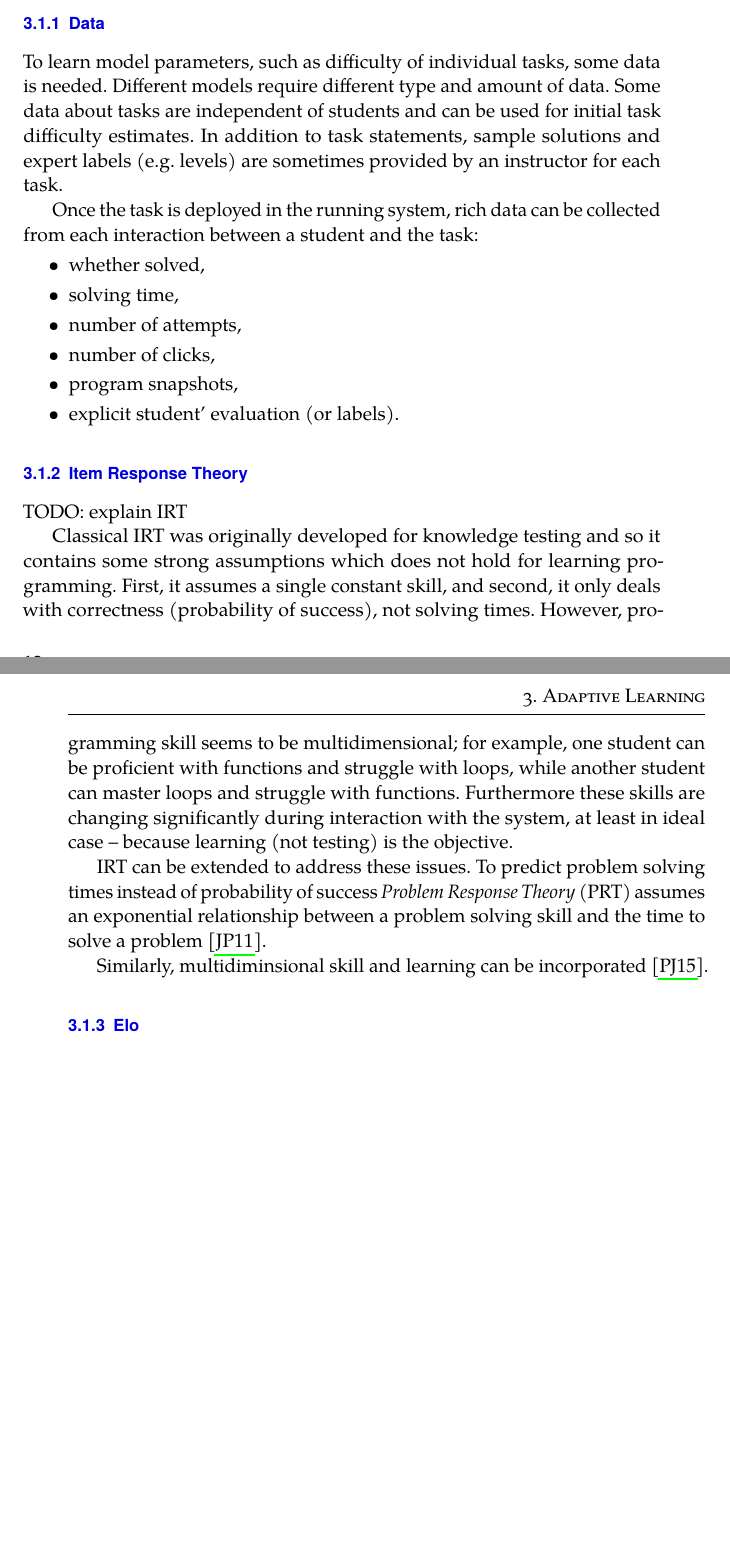
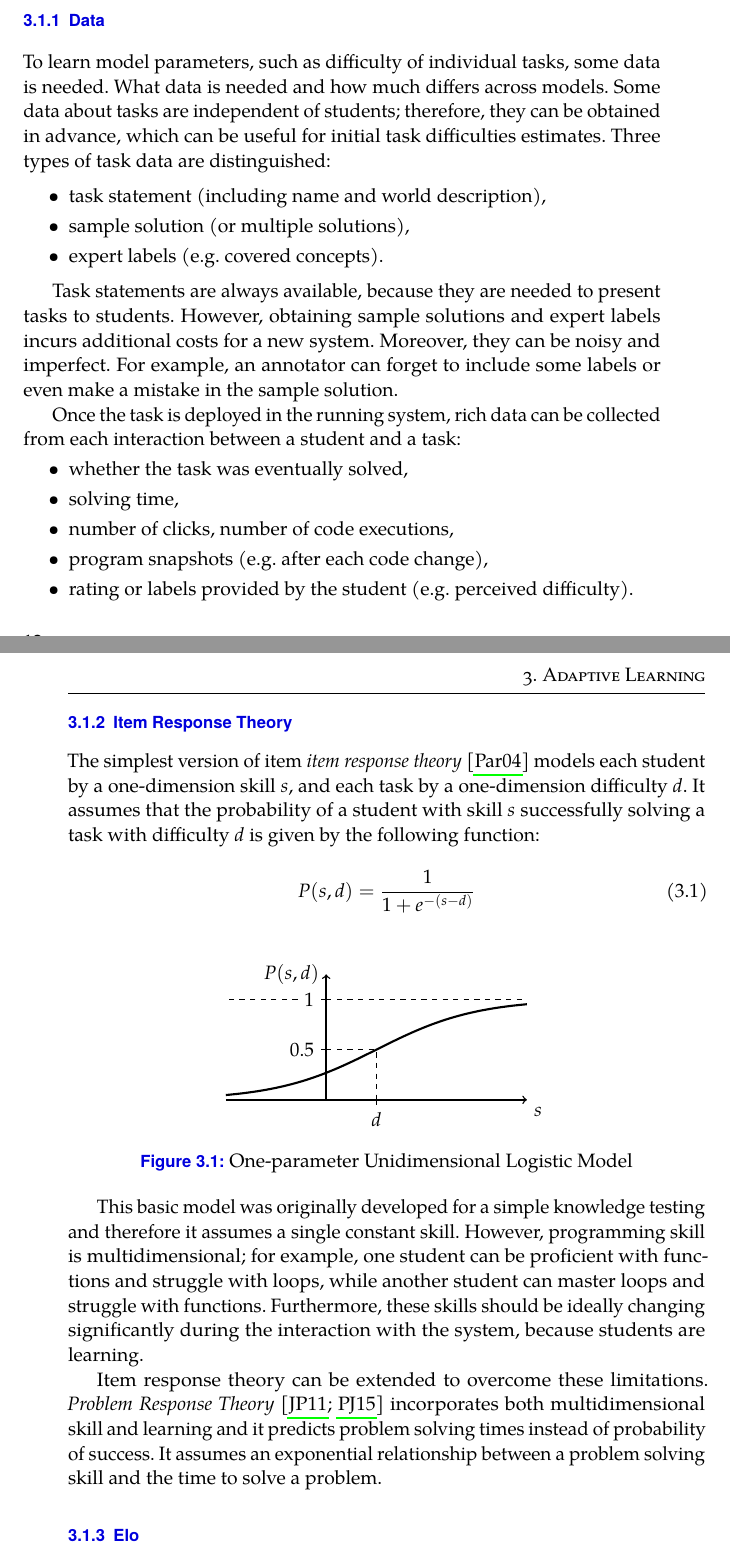
Before and after one commit to effa/flocs-thesis, a LaTeX thesis (thesis.tex, which reads 03-adaptive-learning.tex): two parts of pages 24 and 25 of 41, joined at a grey line, cut so that both start at the same text, the shorter picture padded with empty space. Compiled offline with pdfLaTeX.

Commit message:
Add info about data for student models and IRT

```diff
--- a/03-adaptive-learning.tex
+++ b/03-adaptive-learning.tex
@@ -89,58 +90,104 @@ On the contrary, if the student fails to solve the task or if takes them too lon
 \label{sec:student-modeling.data}
 
 To learn model parameters, such as difficulty of individual tasks, some data is needed.
-Different models require different type and amount of data.
-Some data about tasks are independent of students and can be used
-  for initial task difficulty estimates.
-In addition to task statements, sample solutions and expert labels (e.g. levels)
-  are sometimes provided by an instructor for each task.
+What data is needed and how much differs across models.
+Some data about tasks are independent of students;
+therefore, they can be obtained in advance,
+which can be useful for initial task difficulties estimates.
+Three types of task data are distinguished:
+
+\begin{itemize}
+  \item task statement (including name and world description),
+  \item sample solution (or multiple solutions),
+  \item expert labels (e.g. covered concepts).
+\end{itemize}
+
+Task statements are always available,
+  because they are needed to present tasks to students.
+However, obtaining sample solutions and expert labels
+  incurs additional costs for a new system.
+% TODO: Note that quite often, systems needs sample solutions and some labels
+%       for the presentation purposes anyway.
+Moreover, they can be noisy and imperfect.
+For example, an annotator can forget to include some labels
+  or even make a mistake in the sample solution.
 
 Once the task is deployed in the running system,
-  rich data can be collected from each interaction between a student and the task:
+  rich data can be collected from each interaction between a student and a task:
 \begin{itemize}
-  \item whether solved,
+  \item whether the task was eventually solved,
   \item solving time,
-  \item number of attempts,
-  \item number of clicks,
-  \item program snapshots,
-  \item explicit student' evaluation (or labels). % TODO: needs explanation
+  \item number of clicks, number of code executions,
+  \item program snapshots (e.g. after each code change),
+  \item rating or labels provided by the student (e.g. perceived difficulty).
 \end{itemize}
 
-% TODO: mention that times behave log-normal; and # clicks coveys similar
-% information (Klusacek 2014)
-% TODO: mention different granularity levels for taking program snapshots
+% TODO: also consider to include hints in the list
+% TODO: mention different granularity levels for taking program snapshots (+cite)
 
 \subsection{Item Response Theory}
 \label{sec:irt}
 
-TODO: explain IRT
+The simplest version of item \emph{item response theory} \cite{irt-visual-guide}
+  models each student by a one-dimension skill $s$,
+  and each task by a one-dimension difficulty $d$.
+It assumes that the probability of a student with skill $s$
+  successfully solving a task with difficulty $d$
+  is given by the following function:
+  \begin{equation}\label{eq:logistic}
+  P(s, d) = \frac{1}{1 + e^{-(s - d)}}
+  \end{equation}
 
-%\subsection{Problem Response Theory}
-%\label{sec:problem-response-theory}
+% TODO: mention 2-parameter model (explain discrimination parameter)
+\begin{figure}[h]
+  \centering
+  \begin{tikzpicture}[domain=-2:4, smooth, samples=20, scale=1]
+  \draw [thick, ->] (-2,0) -- (4,0) node [below right] {$s$};
+  \draw [thick, ->] (0,0) -- (0,2.5) node [left] {$P(s,d)$};
+  \draw [thick] (-0.1,1) node [left] {$0.5$} -- (0.1,1);
+  \draw [thick] (-0.1,2) node [left] {$1$} -- (0.1,2);
+  \draw [thin, dashed] (0,2) -- (4,2);
+  \draw [thin, dashed] (0,1) -- (1,1) -- (1, 0);
+  \draw [thin, dashed] (-0.57,2) -- (-2,2);
+  \draw [thick] (1,0.1) -- (1,-0.1) node [below] {$d$};
+  \draw [very thick] plot (\x, {2 / (1 + exp(1 - \x))});
+  \end{tikzpicture}
+  \caption{One-parameter Unidimensional Logistic Model}
+  \label{fig:logistic-model}
+\end{figure}
 
-Classical IRT was originally developed for knowledge testing
-  and so it contains some strong assumptions which does not hold for learning programming.
-First, it assumes a single constant skill, and
-second, it only deals with correctness (probability of success), not solving times.
-However, programming skill seems to be multidimensional;
+This basic model was originally developed for a simple knowledge testing
+  and therefore it assumes a single constant skill.
+However, programming skill is multidimensional;
   for example, one student can be proficient with functions and struggle with loops,
   while another student can master loops and struggle with functions.
-Furthermore these skills are changing significantly during interaction with the system,
-  at least in ideal case -- because learning (not testing) is the objective.
+Furthermore, these skills should be ideally changing significantly during
+  the interaction with the system, because students are learning.
+% TODO: + we would like to work with solving times (because we want ideally
+% all interactions to end with solving a task and the time is what gives us
+% the information about the skill + it has better interpretation and can be
+% shown in the user interface... "In addition, predicting solving times
+% instead of probability of success would make more sense..."
 
-IRT can be extended to address these issues.
-To predict problem solving times instead of probability of success
-  \emph{Problem Response Theory} (PRT)
-  assumes an exponential relationship between a problem solving skill
-  and the time to solve a problem  % TODO: explain + formula
-  \cite{alg.problem-response-theory}.
+
+Item response theory can be extended to overcome these limitations.
+\emph{Problem Response Theory}
+\cite{alg.problem-response-theory, pelanek-student-modeling-times}
+% TODO: only cite the more relevant paper (or extend this section and cite both
+% on relevant places)
+incorporates both multidimensional skill and learning
+and it predicts problem solving times instead of probability of success.
+It assumes an exponential relationship between a problem solving skill
+and the time to solve a problem.
 % TODO: Add note that the assumption of exponential relationship is justified
 % by observed solving solving times distribution and it is also intuitively
   % plausible - multiplicative nature of solving times.
 
-Similarly, multidiminsional skill and learning can be incorporated
-  \cite{pelanek-student-modeling-times}.
-% TODO: details and formulas
+%% TODO: mention parameters estimation
+%The model parameters (skills and difficulties) can can be estimated from data
+%  using one of the \emph{maximum likelihood estimation} algorithms
+%  \cite{irt-theory-and-practice}.
+
 
 \subsection{Elo}
 \label{sec:elo}
--- a/thesis.tex
+++ b/thesis.tex
@@ -58,6 +58,8 @@ TBA: thanks, TBA: mention RH and MU projects
 \usepackage{amsmath}
 \usepackage{amsthm}
 \usepackage{amsfonts}
+%% Graphics
+\usepackage{tikz}
 %% URLs.
 \usepackage{url}
 \usepackage{hyperref}
```
Also changed, not shown: thesis.bib (+15 -0 lines), 03-adaptive-learning.tex (5 more changed lines).
